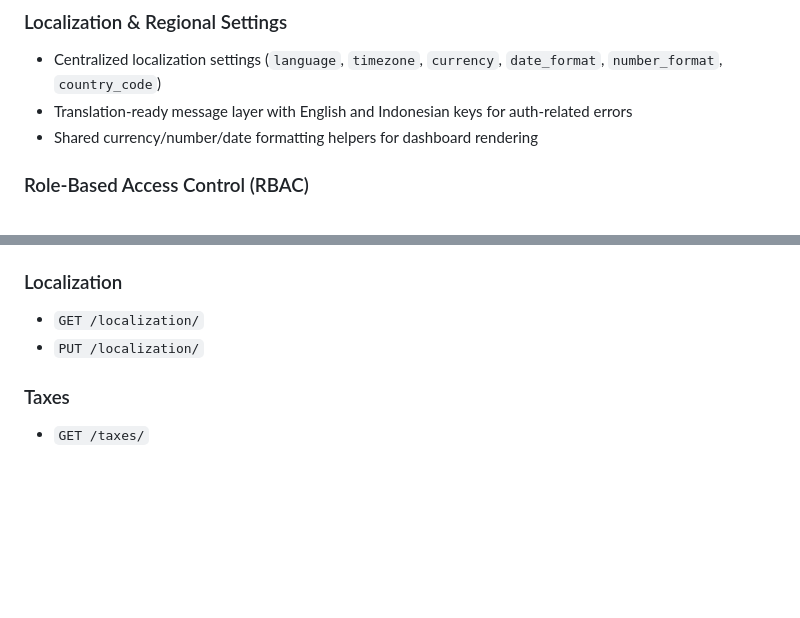
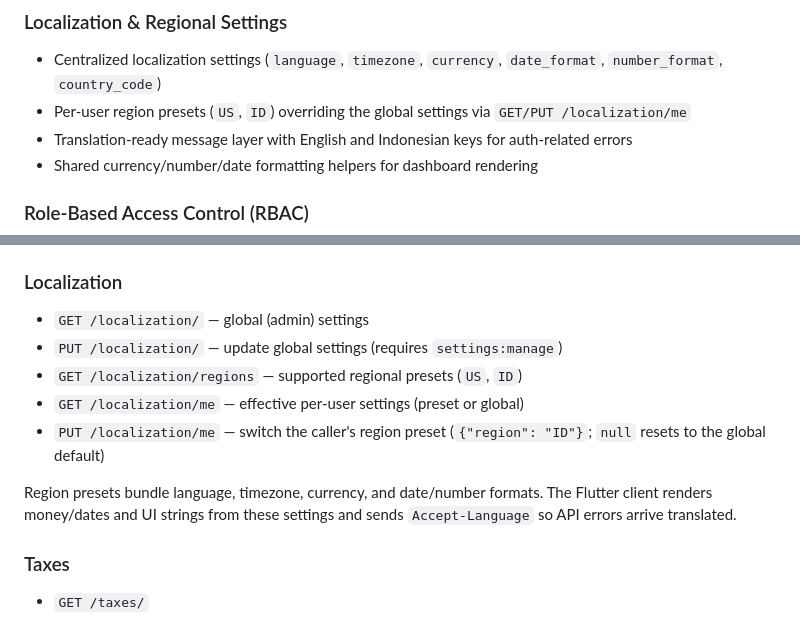
Before and after one commit to maulanasly/fastapi-octopos, a Markdown page: README.md, 2 parts joined by grey strips. Drawn GitHub-style; blank space fills up the shorter version.

Commit message:
docs(readme): localization API + per-user region presets

```diff
--- a/README.md
+++ b/README.md
@@ -71,6 +71,7 @@ A FastAPI-based Point of Sale (POS) backend with JWT auth, product/inventory man
 ### Localization & Regional Settings
 
 - Centralized localization settings (`language`, `timezone`, `currency`, `date_format`, `number_format`, `country_code`)
+- Per-user region presets (`US`, `ID`) overriding the global settings via `GET/PUT /localization/me`
 - Translation-ready message layer with English and Indonesian keys for auth-related errors
 - Shared currency/number/date formatting helpers for dashboard rendering
 
@@ -352,8 +353,15 @@ Base prefix: `/api/v1`
 
 ### Localization
 
-- `GET /localization/`
-- `PUT /localization/`
+- `GET /localization/` — global (admin) settings
+- `PUT /localization/` — update global settings (requires `settings:manage`)
+- `GET /localization/regions` — supported regional presets (`US`, `ID`)
+- `GET /localization/me` — effective per-user settings (preset or global)
+- `PUT /localization/me` — switch the caller's region preset (`{"region": "ID"}`; `null` resets to the global default)
+
+Region presets bundle language, timezone, currency, and date/number
+formats. The Flutter client renders money/dates and UI strings from these
+settings and sends `Accept-Language` so API errors arrive translated.
 
 ### Taxes
 
```
